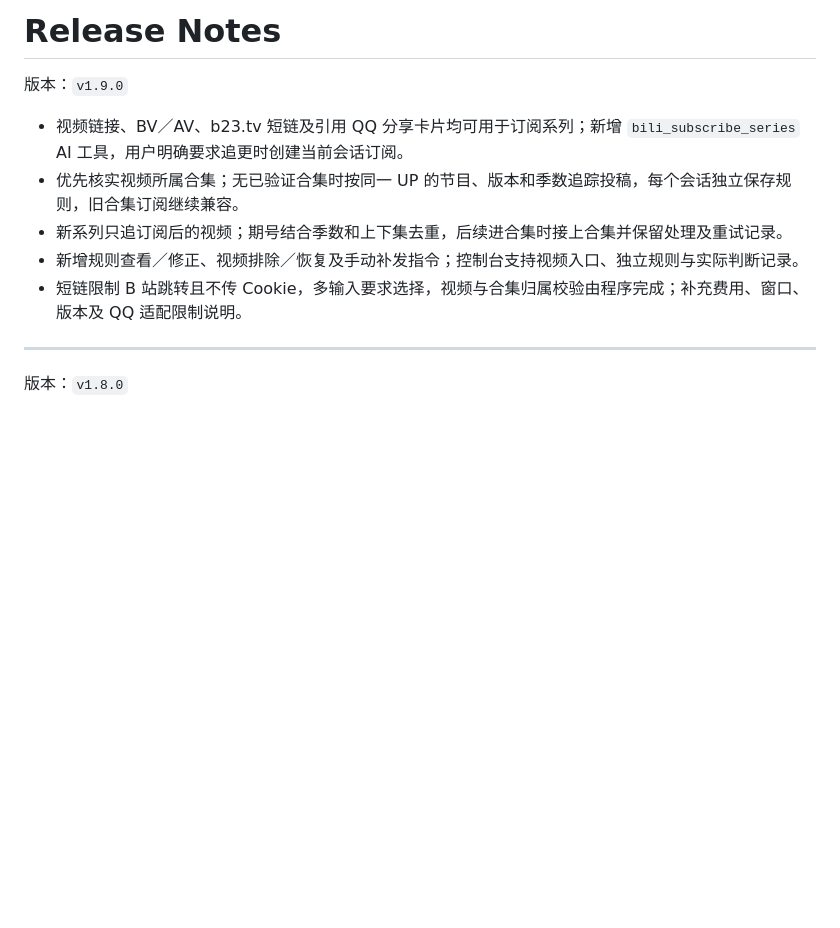
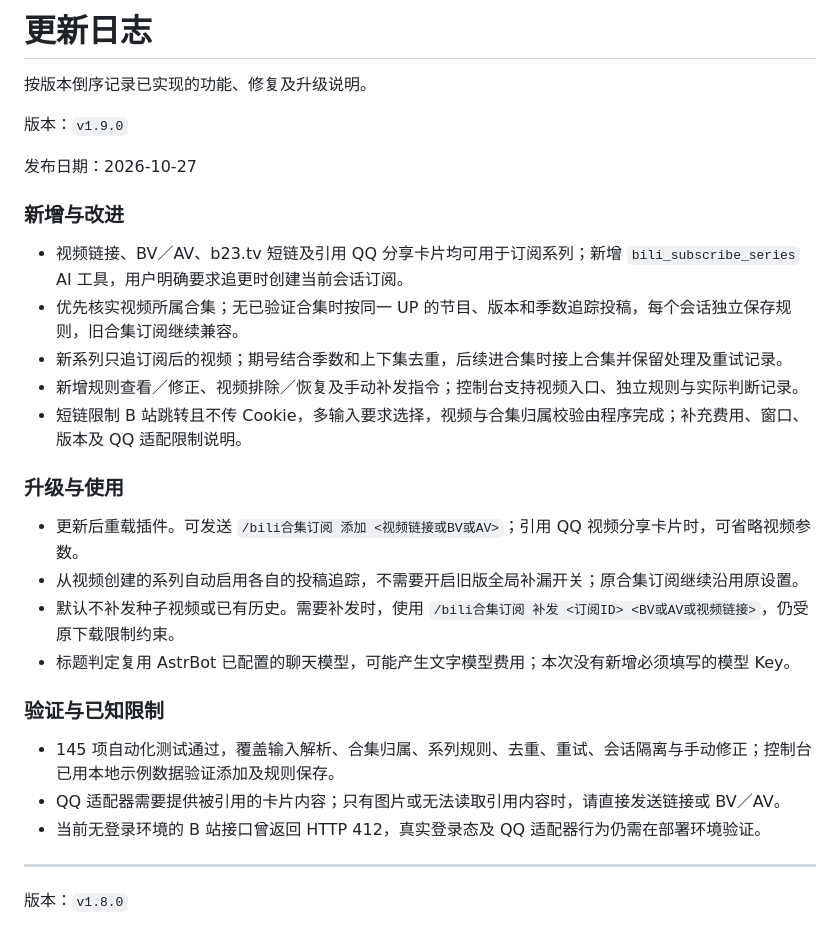
Before and after one commit to xureimu-bit/astrbot_plugin_bilibili_season_subscribe, a Markdown page: RELEASE_NOTES.md, the part around the change. Rendered like a GitHub page; blank space fills up the shorter version.

Commit message:
docs: expand v1.9.0 changelog and require release notes for future updates

```diff
--- a/RELEASE_NOTES.md
+++ b/RELEASE_NOTES.md
@@ -1,12 +1,31 @@
-# Release Notes
+# 更新日志
+
+按版本倒序记录已实现的功能、修复及升级说明。
 
 版本：`v1.9.0`
+
+发布日期：2026-10-27
+
+### 新增与改进
 
 - 视频链接、BV／AV、b23.tv 短链及引用 QQ 分享卡片均可用于订阅系列；新增 `bili_subscribe_series` AI 工具，用户明确要求追更时创建当前会话订阅。
 - 优先核实视频所属合集；无已验证合集时按同一 UP 的节目、版本和季数追踪投稿，每个会话独立保存规则，旧合集订阅继续兼容。
 - 新系列只追订阅后的视频；期号结合季数和上下集去重，后续进合集时接上合集并保留处理及重试记录。
 - 新增规则查看／修正、视频排除／恢复及手动补发指令；控制台支持视频入口、独立规则与实际判断记录。
 - 短链限制 B 站跳转且不传 Cookie，多输入要求选择，视频与合集归属校验由程序完成；补充费用、窗口、版本及 QQ 适配限制说明。
+
+### 升级与使用
+
+- 更新后重载插件。可发送 `/bili合集订阅 添加 <视频链接或BV或AV>`；引用 QQ 视频分享卡片时，可省略视频参数。
+- 从视频创建的系列自动启用各自的投稿追踪，不需要开启旧版全局补漏开关；原合集订阅继续沿用原设置。
+- 默认不补发种子视频或已有历史。需要补发时，使用 `/bili合集订阅 补发 <订阅ID> <BV或AV或视频链接>`，仍受原下载限制约束。
+- 标题判定复用 AstrBot 已配置的聊天模型，可能产生文字模型费用；本次没有新增必须填写的模型 Key。
+
+### 验证与已知限制
+
+- 145 项自动化测试通过，覆盖输入解析、合集归属、系列规则、去重、重试、会话隔离与手动修正；控制台已用本地示例数据验证添加及规则保存。
+- QQ 适配器需要提供被引用的卡片内容；只有图片或无法读取引用内容时，请直接发送链接或 BV／AV。
+- 当前无登录环境的 B 站接口曾返回 HTTP 412，真实登录态及 QQ 适配器行为仍需在部署环境验证。
 
 ---
 
```
Also changed, not shown: AGENTS.md (added, +9 -0 lines), README.md (+1 -1 lines).
